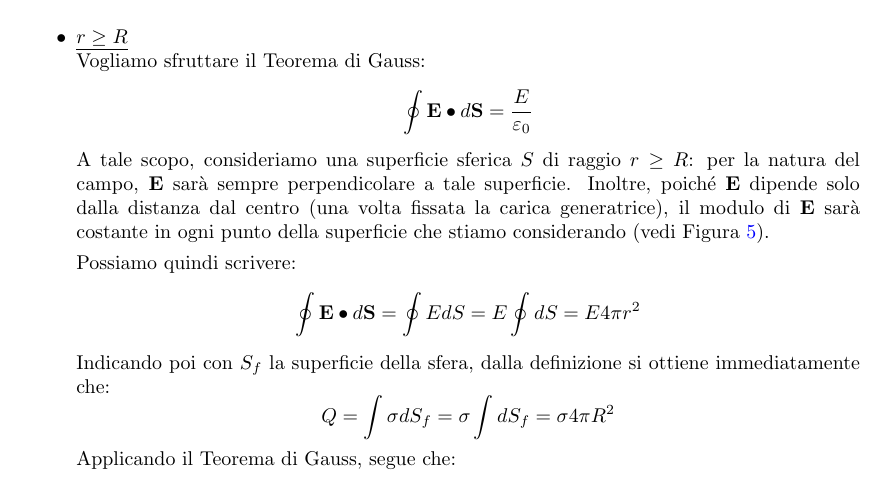
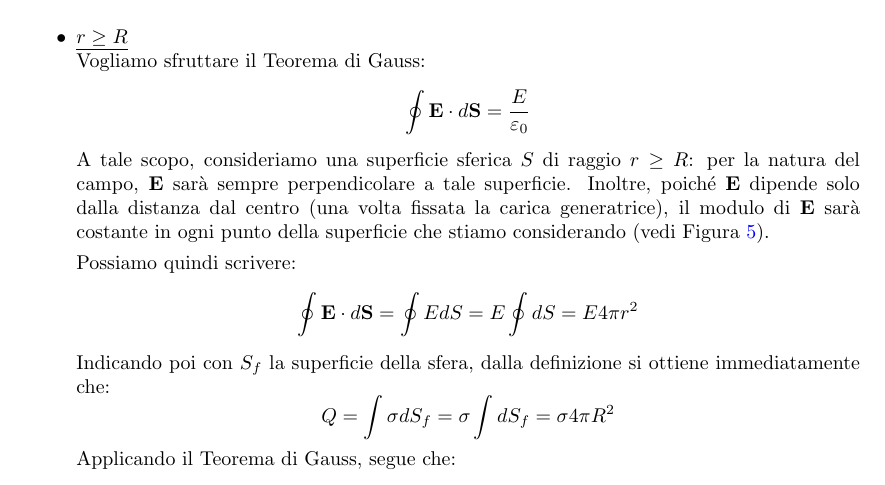
Before and after one commit to matteosecli/Esercizi_svolti_di_Fisica_Generale_II, a LaTeX document (esercizi_svolti.tex): part of page 5 of 6, cut so that both start at the same text. Compiled offline with pdfLaTeX.

Commit message:
Modificato il simbolo del prodotto scalare

```diff
--- a/esercizi_svolti.tex
+++ b/esercizi_svolti.tex
@@ -470,7 +470,7 @@
 		\item \underline{$r \geq R$}\\
 		Vogliamo sfruttare il Teorema di Gauss:
 		$$
-		\oint \vec{E} \bullet d\vec{S} = \frac{E}{\varepsilon_0}
+		\oint \vec{E} \cdot d\vec{S} = \frac{E}{\varepsilon_0}
 		$$
 		A tale scopo, consideriamo una superficie sferica $S$ di raggio $r \geq R$:
 		per la natura del campo, $\vec{E}$ sarà sempre perpendicolare a tale
@@ -481,7 +481,7 @@
 
 		Possiamo quindi scrivere:
 		$$
-		\oint \vec{E} \bullet d\vec{S} = \oint E dS
+		\oint \vec{E} \cdot d\vec{S} = \oint E dS
 		= E \oint dS = E 4 \pi r^2
 		$$
 		Indicando poi con $S_f$ la superficie della sfera, dalla definizione
```
